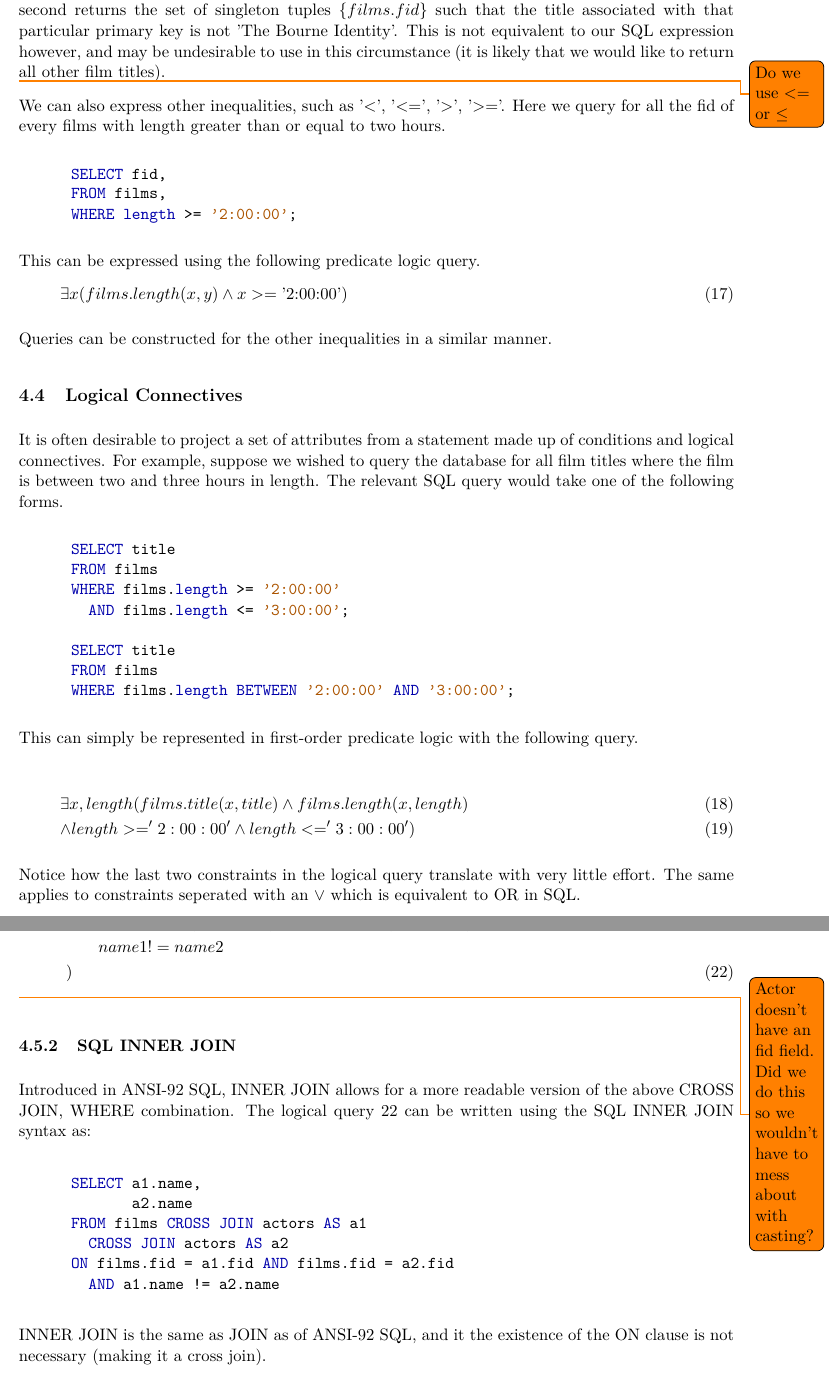
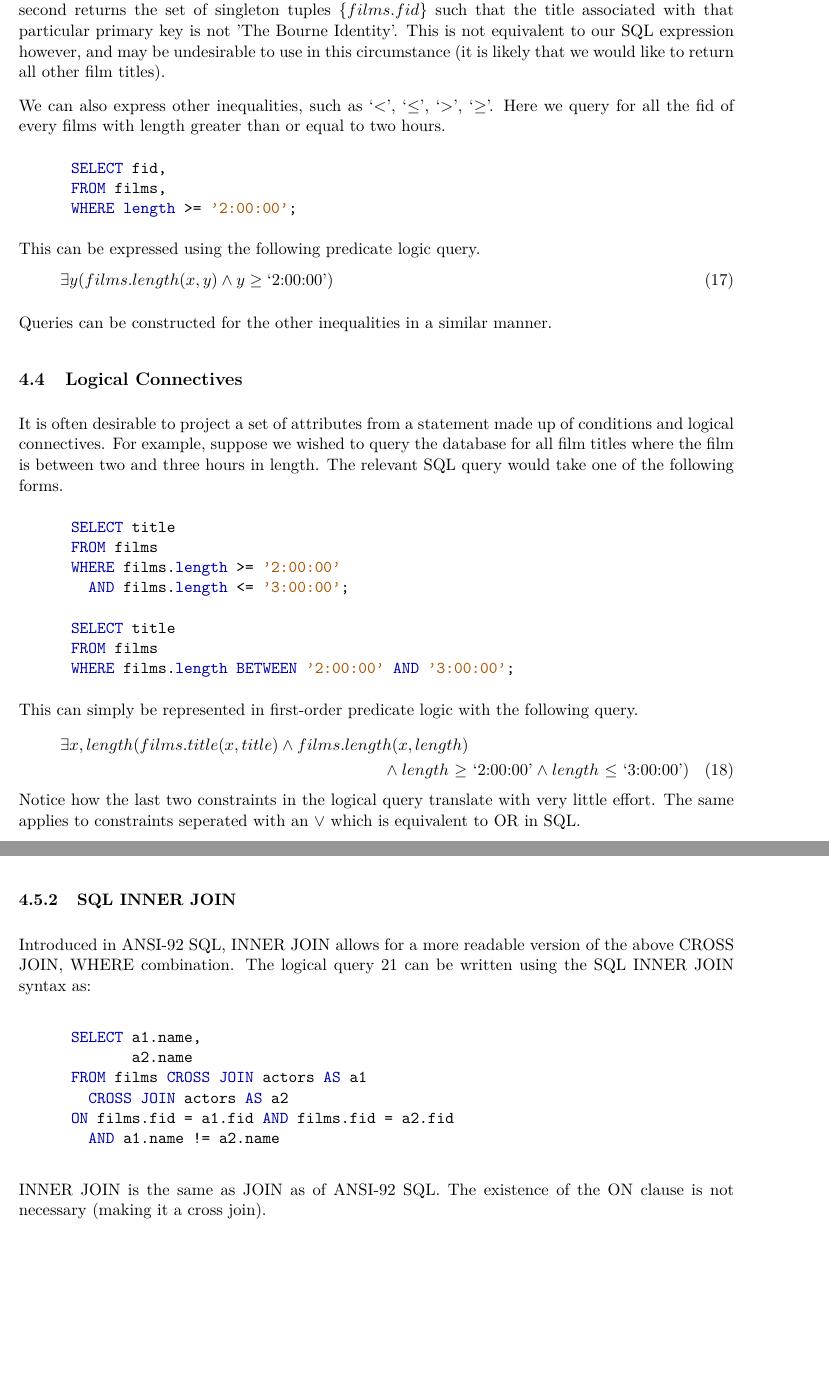
Before and after one commit to Tedworthy/ATLAST, a LaTeX document (report/report.tex): two parts of pages 15 and 17 of 48, joined at a grey line, cut so that both start at the same text, the shorter picture padded with empty space. Compiled offline with pdfLaTeX.

Commit message:
Proofread up to page 16

```diff
--- a/report/report.tex
+++ b/report/report.tex
@@ -716,21 +716,17 @@ Rather than going head to head we realised that our project needed to approach t
       circumstance (it is likely that we would like to return all other film
       titles).
 
-      \todo{Do we use <= or $\le$}
-
-      We can also express other inequalities, such as '<', '<=', '>', '>='.
+      We can also express other inequalities, such as `<', `$\le$', `>', `$\ge$'.
       Here we query for all the fid of every films with length greater than or
       equal to two hours.
-
       \begin{minted}{sql}
       SELECT fid,
       FROM films,
       WHERE length >= '2:00:00';
       \end{minted}
-
       This can be expressed using the following predicate logic query.
       \begin{gather}
-        \exists x(films.length(x, y) \land x >= \text{'2:00:00'}) \label{where5}
+        \exists y(films.length(x, y) \land y \ge \text{`2:00:00'}) \label{where5}
       \end{gather}
 
       Queries can be constructed for the other inequalities in a
@@ -754,16 +749,13 @@ Rather than going head to head we realised that our project needed to approach t
       FROM films
       WHERE films.length BETWEEN '2:00:00' AND '3:00:00';
       \end{minted}
-
       This can simply be represented in first-order predicate logic with the
       following query.
-
-      \begin{gather}
+      \begin{multline}
         \exists x, length(films.title(x, title) \land films.length(x,
         length)\\
-        \land length >= '2:00:00' \land length <= '3:00:00')
-      \end{gather}
-
+        \land length \ge \text{`2:00:00'} \land length \le \text{`3:00:00'})
+      \end{multline}
       Notice how the last two constraints in the logical query translate
       with very little effort. The same applies to constraints seperated with
       an $\lor$ which is equivalent to OR in SQL.
@@ -852,10 +833 @@ Rather than going head to head we realised that our project needed to approach t
         \label{largeCROSS}
-          \exists fid, & a1, a2(  \nonumber\\
-                       & films(fid) \land \nonumber\\
-                       & actors.fid(a1, fid) \land actors.fid(a2, fid) \land \nonumber\\
-                       & actors.name(a1, name1) \land actors.name(a2, name2) \land \nonumber\\
-                       & name1 != name2 \nonumber\\
-        ) \hspace{6mm} &  % Ignore horrendous bodge...
-      \end{align}
-
-      \todo{Actor doesn't have an fid field. Did we do this so we wouldn't have to mess about with casting?}
@@ -875,7 +851,7 @@ Rather than going head to head we realised that our project needed to approach t
         AND a1.name != a2.name
       \end{minted}
 
-      INNER JOIN is the same as JOIN as of ANSI-92 SQL, and it the existence of
+      INNER JOIN is the same as JOIN as of ANSI-92 SQL. The existence of
       the ON clause is not necessary (making it a cross join).
 
     \subsubsection{Translating to the Correct Join}
```
Also changed, not shown: report/report.tex (50 more changed lines).
